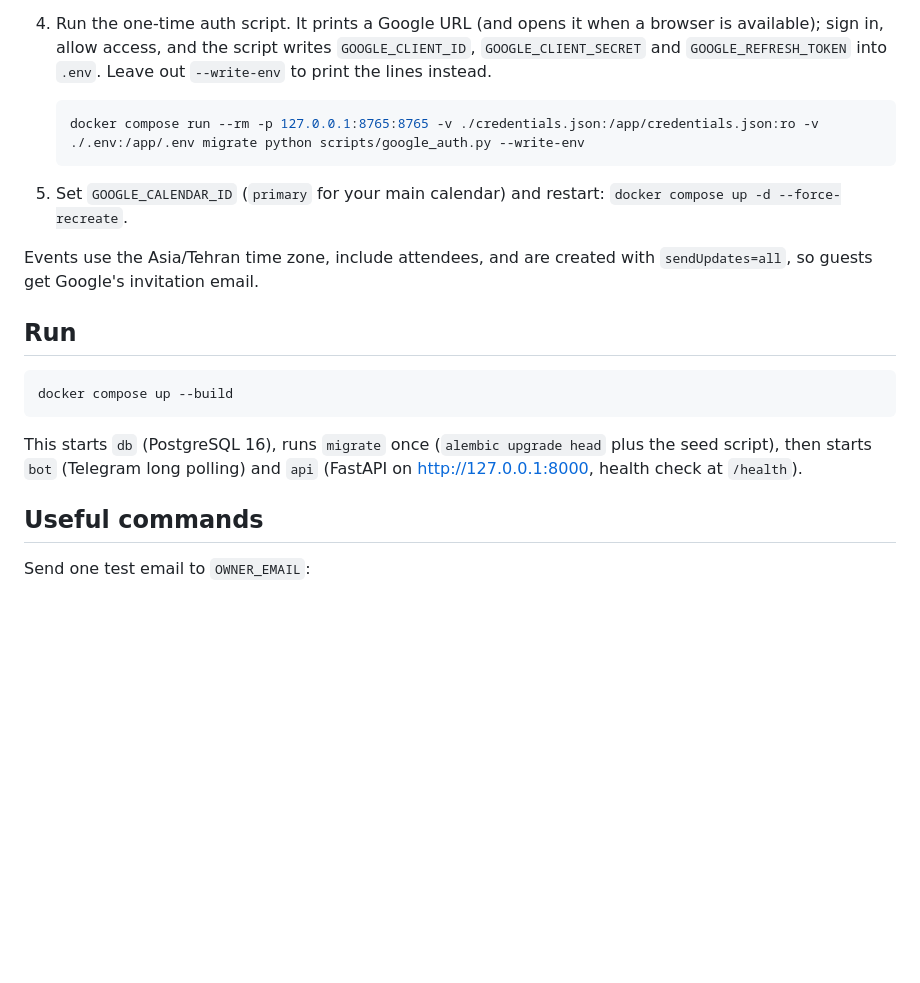
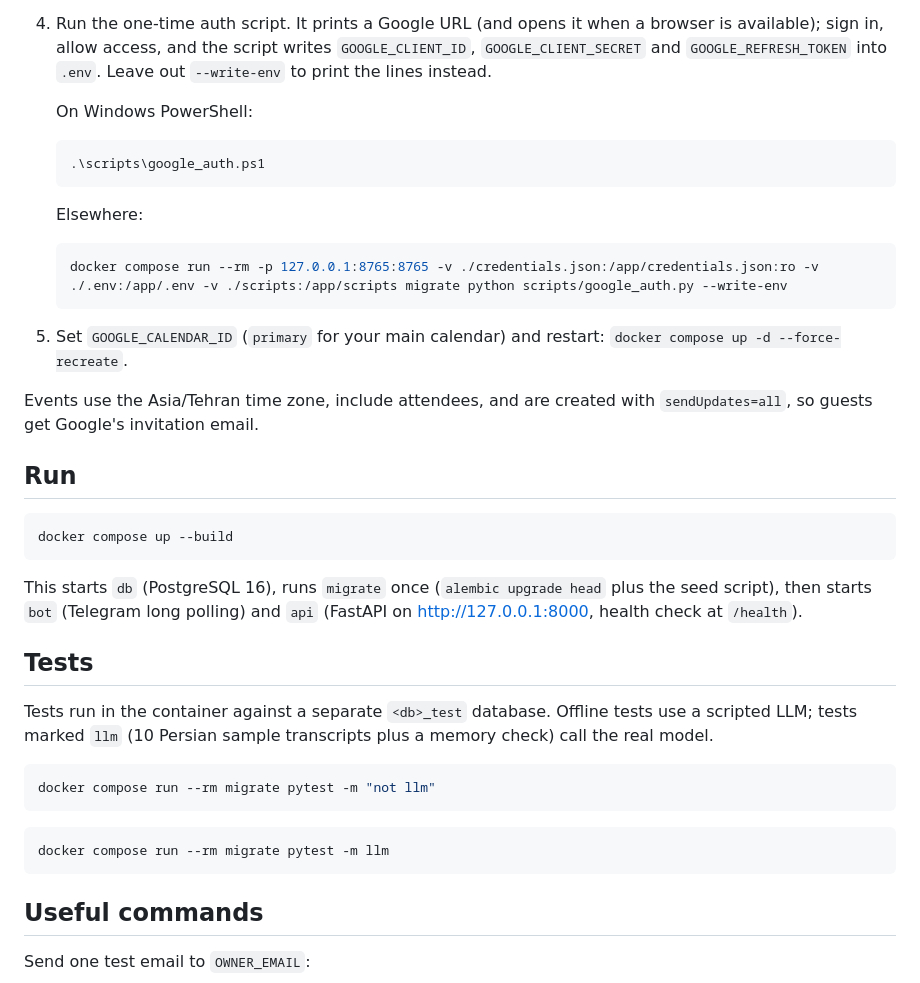
Before and after one commit to amirsam200/telegram-voice-assistant, a Markdown page: README.md, the part around one of its changes. Drawn GitHub-style; blank space fills up the shorter version.

````diff
--- a/README.md
+++ b/README.md
@@ -33,8 +55,16 @@ Events are created in the owner's Google Calendar with OAuth 2.0 (scope `calenda
    sign in, allow access, and the script writes `GOOGLE_CLIENT_ID`, `GOOGLE_CLIENT_SECRET` and
    `GOOGLE_REFRESH_TOKEN` into `.env`. Leave out `--write-env` to print the lines instead.
 
+   On Windows PowerShell:
+
+   ```powershell
+   .\scripts\google_auth.ps1
+   ```
+
+   Elsewhere:
+
    ```bash
-   docker compose run --rm -p 127.0.0.1:8765:8765 -v ./credentials.json:/app/credentials.json:ro -v ./.env:/app/.env migrate python scripts/google_auth.py --write-env
+   docker compose run --rm -p 127.0.0.1:8765:8765 -v ./credentials.json:/app/credentials.json:ro -v ./.env:/app/.env -v ./scripts:/app/scripts migrate python scripts/google_auth.py --write-env
    ```
 5. Set `GOOGLE_CALENDAR_ID` (`primary` for your main calendar) and restart: `docker compose up -d --force-recreate`.
 
@@ -50,6 +80,19 @@ docker compose up --build
 This starts `db` (PostgreSQL 16), runs `migrate` once (`alembic upgrade head` plus the seed
 script), then starts `bot` (Telegram long polling) and `api` (FastAPI on
 http://127.0.0.1:8000, health check at `/health`).
+
+## Tests
+
+Tests run in the container against a separate `<db>_test` database. Offline tests use a scripted
+LLM; tests marked `llm` (10 Persian sample transcripts plus a memory check) call the real model.
+
+```bash
+docker compose run --rm migrate pytest -m "not llm"
+```
+
+```bash
+docker compose run --rm migrate pytest -m llm
+```
 
 ## Useful commands
 
````
Also changed, not shown: other parts of README.md (+31 -6 lines).
